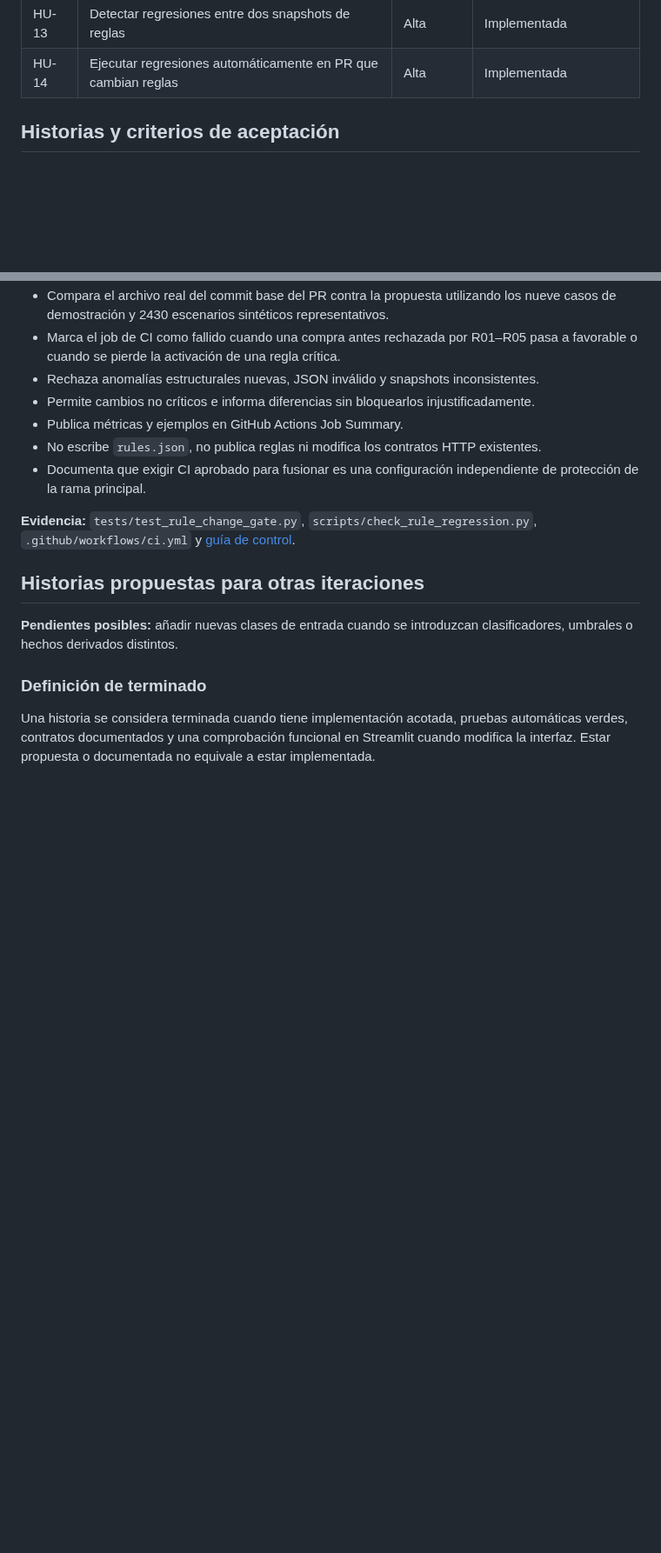
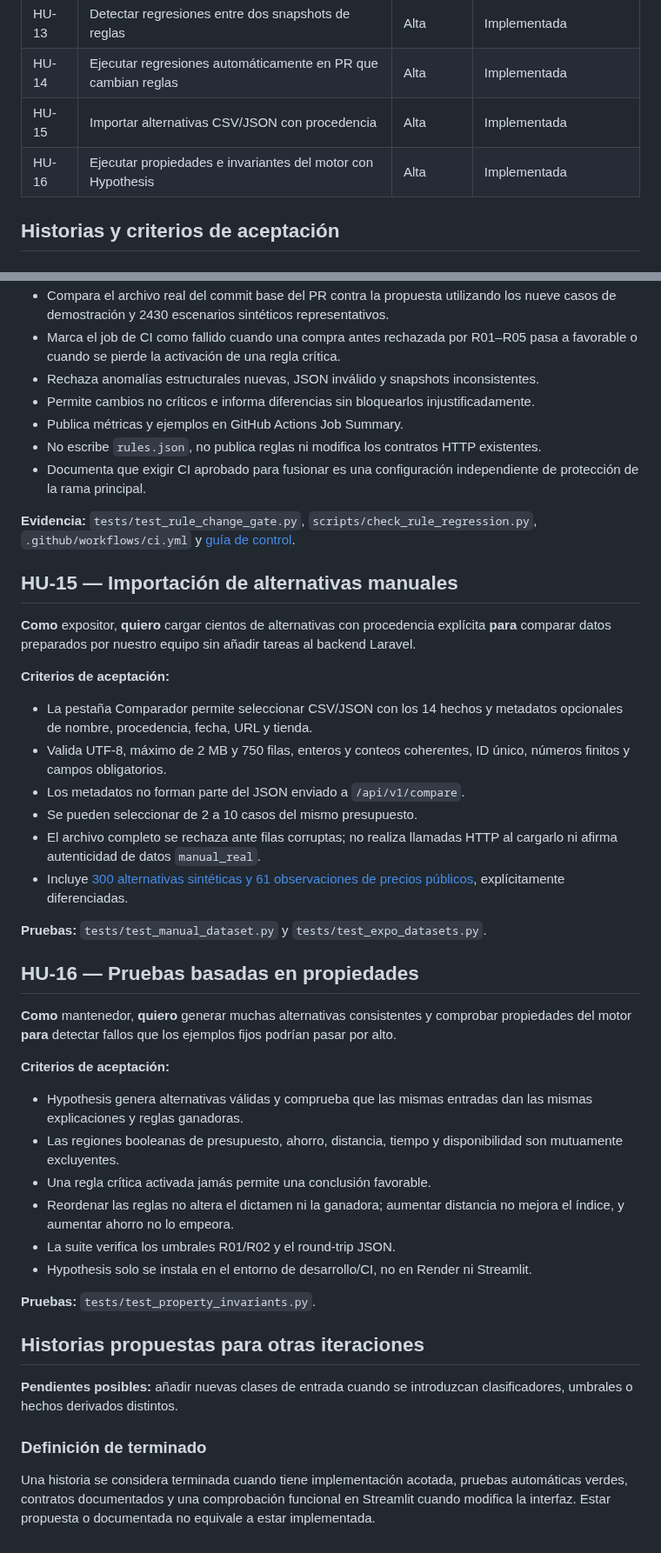
Before and after one commit to Stven2909/smartmarket-sv, a Markdown page: docs/historias-de-usuario.md, 2 parts joined by grey strips. Shown at 87% size. GitHub-like rendering; blank space fills up the shorter version.

Commit message:
docs: HU15/HU16, importación con procedencia y datos de exposición

```diff
--- a/docs/historias-de-usuario.md
+++ b/docs/historias-de-usuario.md
@@ -24,6 +24,8 @@ Como módulo de apoyo a decisiones de compra, el sistema experto recibe por HTTP
 | HU-12 | Exportar un informe completo de decisiones y pruebas | Media | Implementada |
 | HU-13 | Detectar regresiones entre dos snapshots de reglas | Alta | Implementada |
 | HU-14 | Ejecutar regresiones automáticamente en PR que cambian reglas | Alta | Implementada |
+| HU-15 | Importar alternativas CSV/JSON con procedencia | Alta | Implementada |
+| HU-16 | Ejecutar propiedades e invariantes del motor con Hypothesis | Alta | Implementada |
 
 ## Historias y criterios de aceptación
 
@@ -210,6 +212,34 @@ Como módulo de apoyo a decisiones de compra, el sistema experto recibe por HTTP
 
 **Evidencia:** `tests/test_rule_change_gate.py`, `scripts/check_rule_regression.py`, `.github/workflows/ci.yml` y [guía de control](ci-regresion-reglas.md).
 
+## HU-15 — Importación de alternativas manuales
+
+**Como** expositor, **quiero** cargar cientos de alternativas con procedencia explícita **para** comparar datos preparados por nuestro equipo sin añadir tareas al backend Laravel.
+
+**Criterios de aceptación:**
+- La pestaña Comparador permite seleccionar CSV/JSON con los 14 hechos y metadatos opcionales de nombre, procedencia, fecha, URL y tienda.
+- Valida UTF-8, máximo de 2 MB y 750 filas, enteros y conteos coherentes, ID único, números finitos y campos obligatorios.
+- Los metadatos no forman parte del JSON enviado a `/api/v1/compare`.
+- Se pueden seleccionar de 2 a 10 casos del mismo presupuesto.
+- El archivo completo se rechaza ante filas corruptas; no realiza llamadas HTTP al cargarlo ni afirma autenticidad de datos `manual_real`.
+- Incluye [300 alternativas sintéticas y 61 observaciones de precios públicos](importacion-datos-y-propiedades.md), explícitamente diferenciadas.
+
+**Pruebas:** `tests/test_manual_dataset.py` y `tests/test_expo_datasets.py`.
+
+## HU-16 — Pruebas basadas en propiedades
+
+**Como** mantenedor, **quiero** generar muchas alternativas consistentes y comprobar propiedades del motor **para** detectar fallos que los ejemplos fijos podrían pasar por alto.
+
+**Criterios de aceptación:**
+- Hypothesis genera alternativas válidas y comprueba que las mismas entradas dan las mismas explicaciones y reglas ganadoras.
+- Las regiones booleanas de presupuesto, ahorro, distancia, tiempo y disponibilidad son mutuamente excluyentes.
+- Una regla crítica activada jamás permite una conclusión favorable.
+- Reordenar las reglas no altera el dictamen ni la ganadora; aumentar distancia no mejora el índice, y aumentar ahorro no lo empeora.
+- La suite verifica los umbrales R01/R02 y el round-trip JSON.
+- Hypothesis solo se instala en el entorno de desarrollo/CI, no en Render ni Streamlit.
+
+**Pruebas:** `tests/test_property_invariants.py`.
+
 ## Historias propuestas para otras iteraciones
 
 **Pendientes posibles:** añadir nuevas clases de entrada cuando se introduzcan clasificadores, umbrales o hechos derivados distintos.
```
